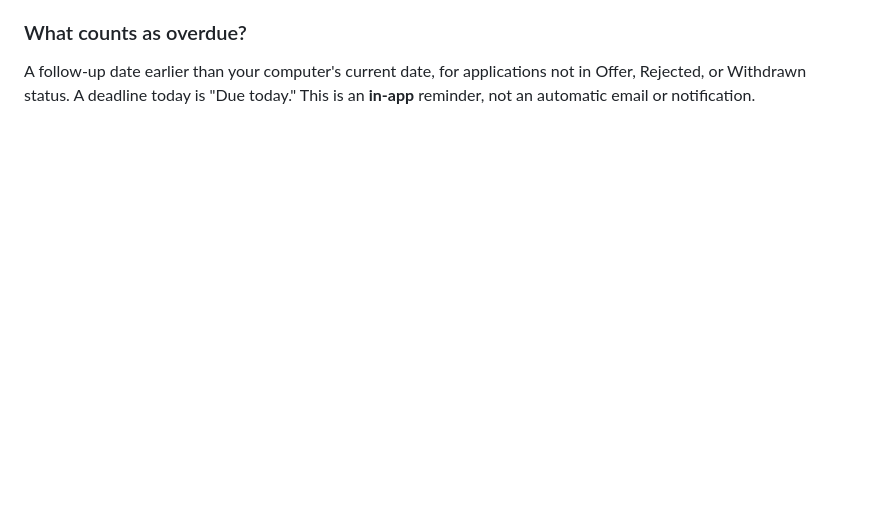
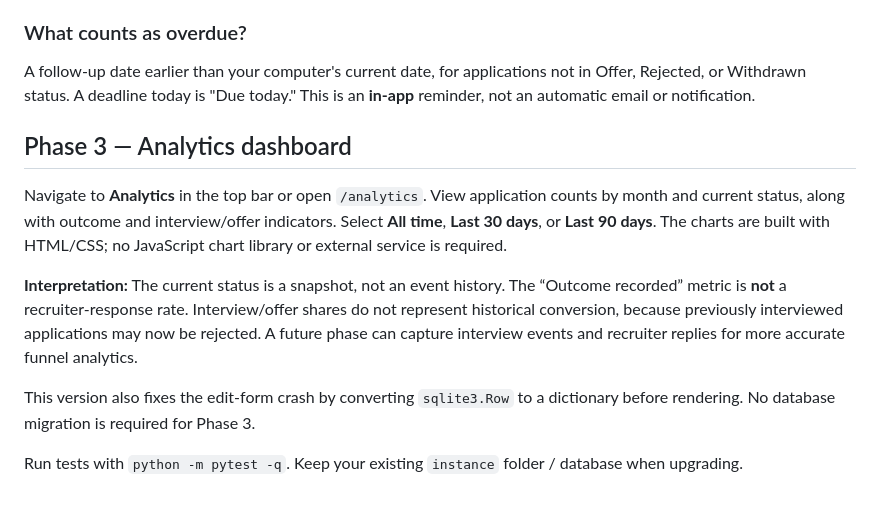
Before and after one commit to jamesonvuong22/job-application-tracker, a Markdown page: job-application-tracker/README.md, the part around the change. GitHub-like rendering; blank space fills up the shorter version.

Commit message:
Update README with Phase 3 analytics and bug fix
Added Phase 3 details for the analytics dashboard and clarified the interpretation of metrics. Fixed edit-form crash by converting sqlite3.Row to a dictionary.

```diff
--- a/job-application-tracker/README.md
+++ b/job-application-tracker/README.md
@@ -87,3 +87,14 @@ Stop the running server and back up your local `instance/applications.db` file (
 
 ### What counts as overdue?
 A follow-up date earlier than your computer's current date, for applications not in Offer, Rejected, or Withdrawn status. A deadline today is "Due today." This is an **in-app** reminder, not an automatic email or notification.
+
+
+## Phase 3 — Analytics dashboard
+
+Navigate to **Analytics** in the top bar or open `/analytics`. View application counts by month and current status, along with outcome and interview/offer indicators. Select **All time**, **Last 30 days**, or **Last 90 days**. The charts are built with HTML/CSS; no JavaScript chart library or external service is required.
+
+**Interpretation:** The current status is a snapshot, not an event history. The “Outcome recorded” metric is **not** a recruiter-response rate. Interview/offer shares do not represent historical conversion, because previously interviewed applications may now be rejected. A future phase can capture interview events and recruiter replies for more accurate funnel analytics.
+
+This version also fixes the edit-form crash by converting `sqlite3.Row` to a dictionary before rendering. No database migration is required for Phase 3.
+
+Run tests with `python -m pytest -q`. Keep your existing `instance` folder / database when upgrading.
```
